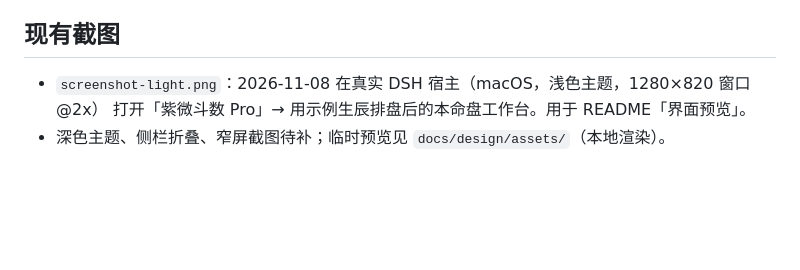
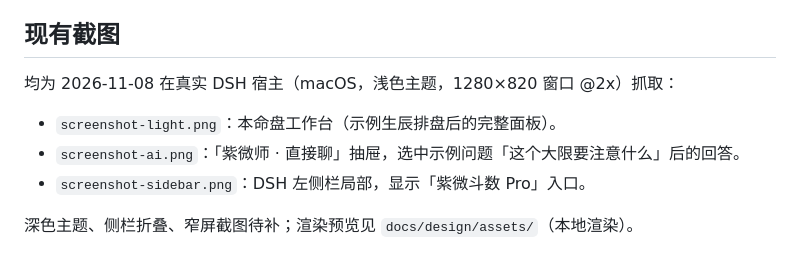
Before and after one commit to NeoJubao/dsh-ziwei, a Markdown page: docs/assets/README.md, the part around the change. GitHub-like rendering; blank space fills up the shorter version.

```diff
--- a/docs/assets/README.md
+++ b/docs/assets/README.md
@@ -33,6 +33,10 @@ README 顶部的截图位需要真实界面截图。**当前仓库还没有这
 
 ## 现有截图
 
-- `screenshot-light.png`：2026-11-08 在真实 DSH 宿主（macOS，浅色主题，1280×820 窗口 @2x）
-  打开「紫微斗数 Pro」→ 用示例生辰排盘后的本命盘工作台。用于 README「界面预览」。
-- 深色主题、侧栏折叠、窄屏截图待补；临时预览见 `docs/design/assets/`（本地渲染）。
+均为 2026-11-08 在真实 DSH 宿主（macOS，浅色主题，1280×820 窗口 @2x）抓取：
+
+- `screenshot-light.png`：本命盘工作台（示例生辰排盘后的完整面板）。
+- `screenshot-ai.png`：「紫微师 · 直接聊」抽屉，选中示例问题「这个大限要注意什么」后的回答。
+- `screenshot-sidebar.png`：DSH 左侧栏局部，显示「紫微斗数 Pro」入口。
+
+深色主题、侧栏折叠、窄屏截图待补；渲染预览见 `docs/design/assets/`（本地渲染）。
```
Also changed, not shown: README.md (+14 -2 lines), docs/assets/screenshot-ai.png (added), docs/assets/screenshot-sidebar.png (added).
